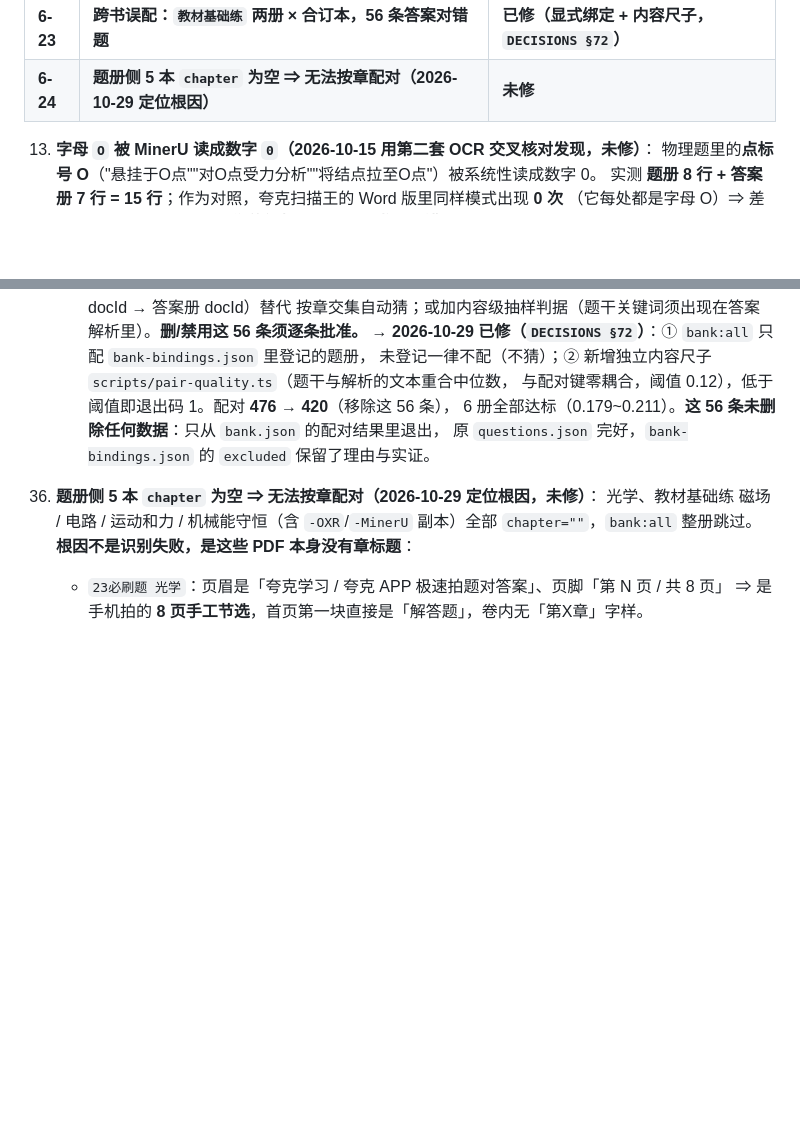
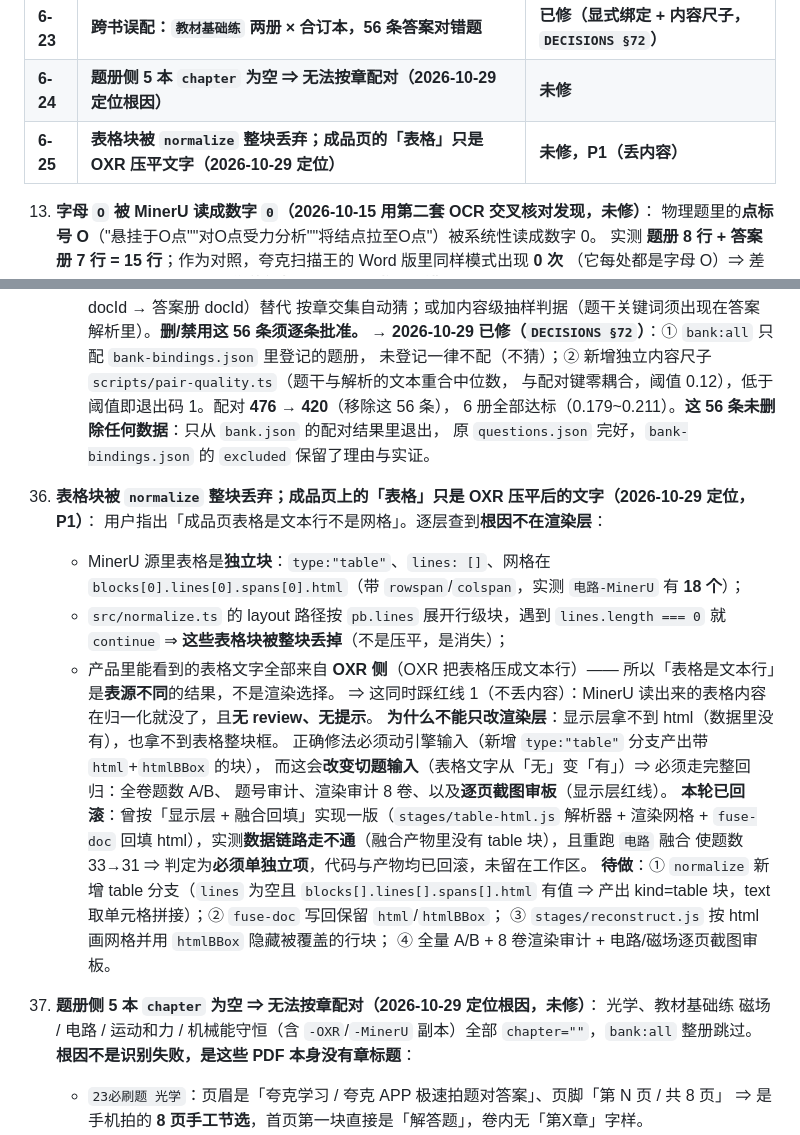
Before and after one commit to wr57411/question-seg-engine, a Markdown page: docs/HANDOFF.md, 2 parts joined by grey strips. GitHub-like rendering; blank space fills up the shorter version.

Commit message:
docs(handoff): 登记 §6-25——表格块被 normalize 整块丢弃（P1，丢内容）
用户指出「成品页表格是文本行不是网格」，逐层查证根因不在渲染层：
- MinerU 源里表格是独立块 type=table、lines=[]、网格在 blocks[].lines[].spans[].html
  （带 rowspan/colspan，实测 电路-MinerU 有 18 个）；
- src/normalize.ts 按 pb.lines 展开，遇 lines.length===0 直接 continue ⇒ 表格块整块消失；
- 产品里能看到的表格文字全部来自 OXR 侧（它把表格压成文本行）。

⇒ 这同时踩红线 1（不丢内容），且无 review、无提示。
不能只改渲染层：显示层既拿不到 html，也拿不到表格整块框。
正确修法必须动引擎输入（新增 table 分支），会改变切题输入 ⇒ 需全量题数 A/B +
题号审计 + 8 卷渲染审计 + 逐页截图审板。

本轮曾按「显示层 + 融合回填」实现一版，实测数据链路走不通（融合产物无 table 块），
且重跑 电路 融合使题数 33→31 ⇒ 判定必须单独立项；代码与产物均已回滚，工作区干净。
待做四步已写进 §6-25。

```diff
--- a/docs/HANDOFF.md
+++ b/docs/HANDOFF.md
@@ -429,6 +429,7 @@ layout.json / content_list.json
 | 6-22 | OCR 环境硬编码 / 失败不可见 | 已修 |
 | **6-23** | **跨书误配：`教材基础练` 两册 × 合订本，56 条答案对错题** | **已修（显式绑定 + 内容尺子，`DECISIONS §72`）** |
 | **6-24** | **题册侧 5 本 `chapter` 为空 ⇒ 无法按章配对（2026-10-29 定位根因）** | **未修** |
+| **6-25** | **表格块被 `normalize` 整块丢弃；成品页的「表格」只是 OXR 压平文字（2026-10-29 定位）** | **未修，P1（丢内容）** |
 
 13. **字母 `O` 被 MinerU 读成数字 `0`（2026-10-15 用第二套 OCR 交叉核对发现，未修）**：
     物理题里的**点标号 O**（"悬挂于O点""对O点受力分析""将结点拉至O点"）被系统性读成数字 0。
@@ -604,6 +605,26 @@ layout.json / content_list.json
     与配对键零耦合，阈值 0.12），低于阈值即退出码 1。配对 **476 → 420**（移除这 56 条），
     6 册全部达标（0.179~0.211）。**这 56 条未删除任何数据**：只从 `bank.json` 的配对结果里退出，
     原 `questions.json` 完好，`bank-bindings.json` 的 `excluded` 保留了理由与实证。
+25. **表格块被 `normalize` 整块丢弃；成品页上的「表格」只是 OXR 压平后的文字（2026-10-29 定位，P1）**：
+    用户指出「成品页表格是文本行不是网格」。逐层查到**根因不在渲染层**：
+      - MinerU 源里表格是**独立块**：`type:"table"`、`lines: []`、网格在
+        `blocks[0].lines[0].spans[0].html`（带 `rowspan`/`colspan`，实测 `电路-MinerU` 有 **18 个**）；
+      - `src/normalize.ts` 的 layout 路径按 `pb.lines` 展开行级块，遇到 `lines.length === 0` 就
+        `continue` ⇒ **这些表格块被整块丢掉**（不是压平，是消失）；
+      - 产品里能看到的表格文字全部来自 **OXR 侧**（OXR 把表格压成文本行）——
+        所以「表格是文本行」是**表源不同**的结果，不是渲染选择。
+    ⇒ 这同时踩红线 1（不丢内容）：MinerU 读出来的表格内容在归一化就没了，且**无 review、无提示**。
+    **为什么不能只改渲染层**：显示层拿不到 html（数据里没有），也拿不到表格整块框。
+    正确修法必须动引擎输入（新增 `type:"table"` 分支产出带 `html`+`htmlBBox` 的块），
+    而这会**改变切题输入**（表格文字从「无」变「有」）⇒ 必须走完整回归：全卷题数 A/B、
+    题号审计、渲染审计 8 卷、以及**逐页截图审板**（显示层红线）。
+    **本轮已回滚**：曾按「显示层 + 融合回填」实现一版（`stages/table-html.js` 解析器 + 渲染网格 +
+    `fuse-doc` 回填 html），实测**数据链路走不通**（融合产物里没有 table 块），且重跑 `电路` 融合
+    使题数 33→31 ⇒ 判定为**必须单独立项**，代码与产物均已回滚，未留在工作区。
+    **待做**：① `normalize` 新增 table 分支（`lines` 为空且 `blocks[].lines[].spans[].html` 有值 ⇒
+    产出 kind=table 块，text 取单元格拼接）；② `fuse-doc` 写回保留 `html`/`htmlBBox`；
+    ③ `stages/reconstruct.js` 按 html 画网格并用 `htmlBBox` 隐藏被覆盖的行块；
+    ④ 全量 A/B + 8 卷渲染审计 + 电路/磁场逐页截图审板。
 24. **题册侧 5 本 `chapter` 为空 ⇒ 无法按章配对（2026-10-29 定位根因，未修）**：
     光学、教材基础练 磁场 / 电路 / 运动和力 / 机械能守恒（含 `-OXR`/`-MinerU` 副本）全部
     `chapter=""`，`bank:all` 整册跳过。**根因不是识别失败，是这些 PDF 本身没有章标题**：
```
